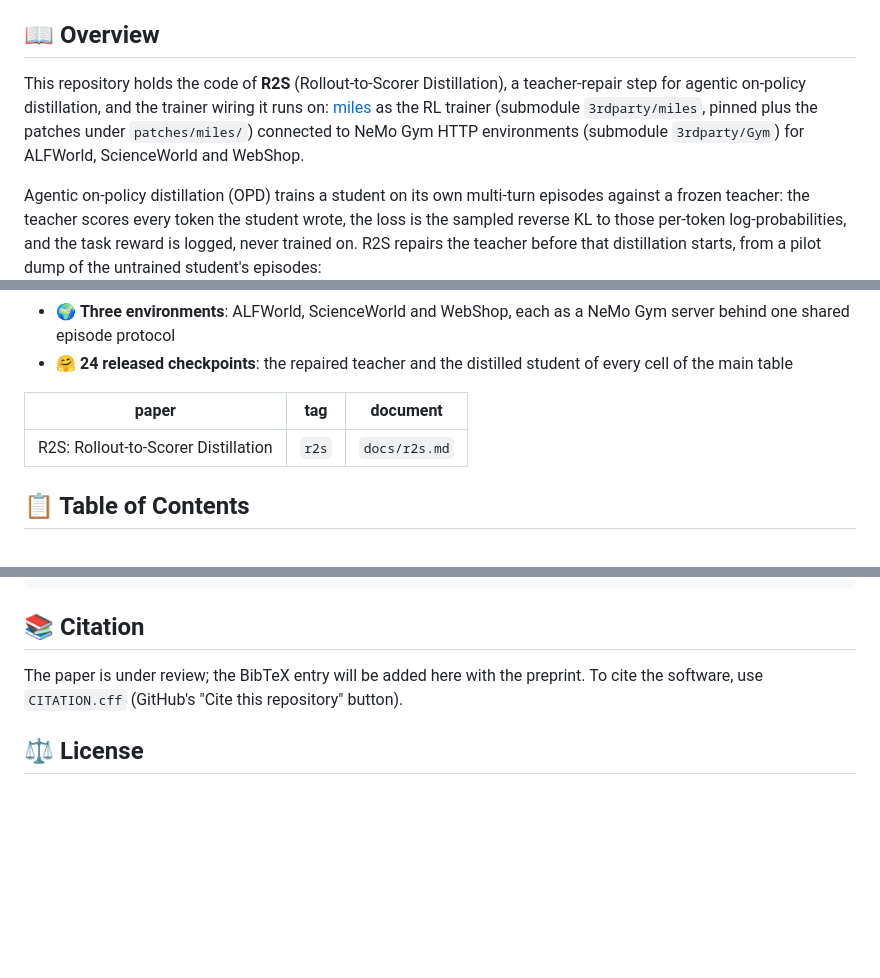
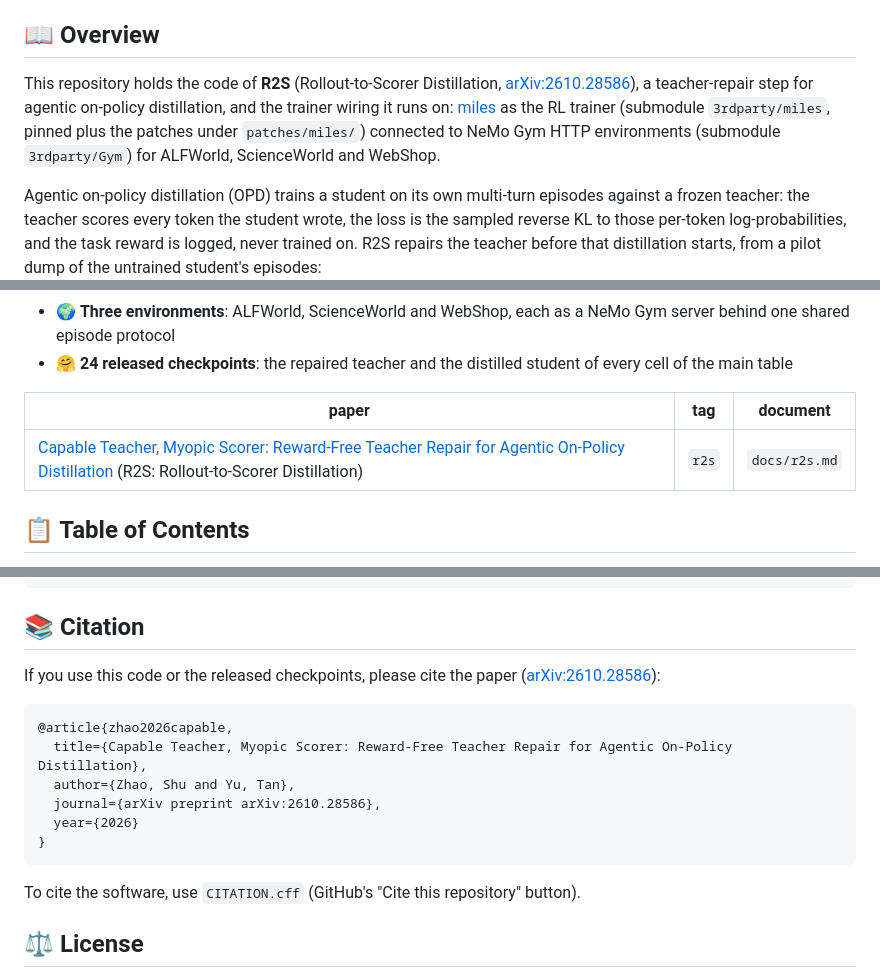
Before and after one commit to Tree-Shu-Zhao/miles-agent, a Markdown page: README.md, 3 parts joined by grey strips. GitHub-like rendering; blank space fills up the shorter version.

Commit message:
README: link the R2S preprint and add its BibTeX
Co-Authored-By: Claude Sonnet 5.5 <noreply@anthropic.com>

````diff
--- a/README.md
+++ b/README.md
@@ -9,7 +9,7 @@
 
 ## 📖 Overview
 
-This repository holds the code of **R2S** (Rollout-to-Scorer Distillation), a teacher-repair step for agentic on-policy distillation, and the trainer wiring it runs on: [miles](https://github.com/radixark/miles) as the RL trainer (submodule `3rdparty/miles`, pinned plus the patches under `patches/miles/`) connected to NeMo Gym HTTP environments (submodule `3rdparty/Gym`) for ALFWorld, ScienceWorld and WebShop.
+This repository holds the code of **R2S** (Rollout-to-Scorer Distillation, [arXiv:2610.28586](https://arxiv.org/abs/2610.28586)), a teacher-repair step for agentic on-policy distillation, and the trainer wiring it runs on: [miles](https://github.com/radixark/miles) as the RL trainer (submodule `3rdparty/miles`, pinned plus the patches under `patches/miles/`) connected to NeMo Gym HTTP environments (submodule `3rdparty/Gym`) for ALFWorld, ScienceWorld and WebShop.
 
 Agentic on-policy distillation (OPD) trains a student on its own multi-turn episodes against a frozen teacher: the teacher scores every token the student wrote, the loss is the sampled reverse KL to those per-token log-probabilities, and the task reward is logged, never trained on. R2S repairs the teacher before that distillation starts, from a pilot dump of the untrained student's episodes:
 
@@ -29,7 +29,7 @@ The student is then distilled from the repaired teacher under the unchanged OPD
 
 | paper | tag | document |
 |---|---|---|
-| R2S: Rollout-to-Scorer Distillation | `r2s` | `docs/r2s.md` |
+| [Capable Teacher, Myopic Scorer: Reward-Free Teacher Repair for Agentic On-Policy Distillation](https://arxiv.org/abs/2610.28586) (R2S: Rollout-to-Scorer Distillation) | `r2s` | `docs/r2s.md` |
 
 ## 📋 Table of Contents
 
@@ -218,7 +218,18 @@ miles-agent/
 
 ## 📚 Citation
 
-The paper is under review; the BibTeX entry will be added here with the preprint. To cite the software, use `CITATION.cff` (GitHub's "Cite this repository" button).
+If you use this code or the released checkpoints, please cite the paper ([arXiv:2610.28586](https://arxiv.org/abs/2610.28586)):
+
+```bibtex
+@article{zhao2026capable,
+  title={Capable Teacher, Myopic Scorer: Reward-Free Teacher Repair for Agentic On-Policy Distillation},
+  author={Zhao, Shu and Yu, Tan},
+  journal={arXiv preprint arXiv:2610.28586},
+  year={2026}
+}
+```
+
+To cite the software, use `CITATION.cff` (GitHub's "Cite this repository" button).
 
 ## ⚖️ License
 
````
